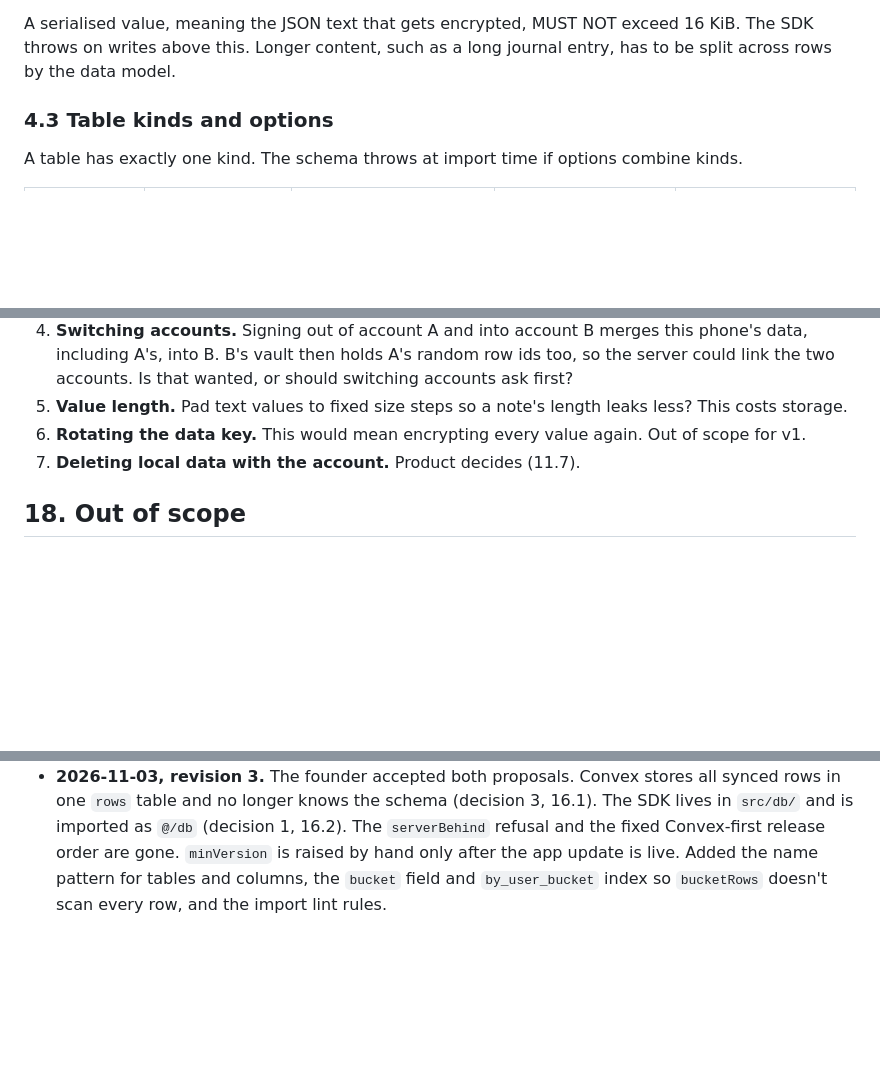
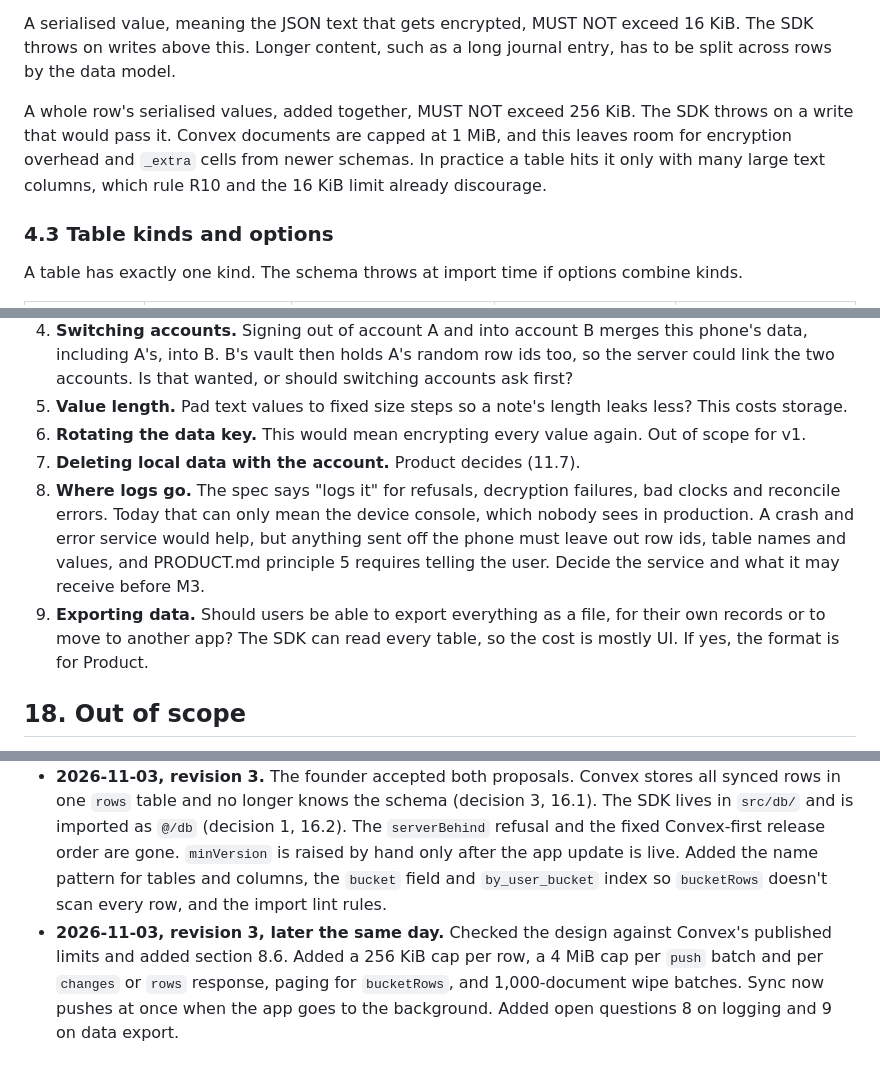
Before and after one commit to Itri-Cloud-Labs/Ayyur, a Markdown page: docs/ayyurdb.md, 3 parts joined by grey strips. Rendered like a GitHub page; blank space fills up the shorter version.

```diff
--- a/docs/ayyurdb.md
+++ b/docs/ayyurdb.md
@@ -171,6 +171,8 @@ Every column is required unless it is `.nullable()` or has a `.default()`.
 Table and column names MUST match `^[a-z][A-Za-z0-9]{0,63}$`. Names starting with `_` are reserved for sync columns, and Convex refuses record keys that start with `_` or `$`. The schema throws at import time on a name that doesn't match.
 
 A serialised value, meaning the JSON text that gets encrypted, MUST NOT exceed 16 KiB. The SDK throws on writes above this. Longer content, such as a long journal entry, has to be split across rows by the data model.
+
+A whole row's serialised values, added together, MUST NOT exceed 256 KiB. The SDK throws on a write that would pass it. Convex documents are capped at 1 MiB, and this leaves room for encryption overhead and `_extra` cells from newer schemas. In practice a table hits it only with many large text columns, which rule R10 and the 16 KiB limit already discourage.
 
 ### 4.3 Table kinds and options
 
@@ -903,6 +924,8 @@ Moving to a package later costs about an hour: move the folder, add the workspac
 5. **Value length.** Pad text values to fixed size steps so a note's length leaks less? This costs storage.
 6. **Rotating the data key.** This would mean encrypting every value again. Out of scope for v1.
 7. **Deleting local data with the account.** Product decides (11.7).
+8. **Where logs go.** The spec says "logs it" for refusals, decryption failures, bad clocks and reconcile errors. Today that can only mean the device console, which nobody sees in production. A crash and error service would help, but anything sent off the phone must leave out row ids, table names and values, and PRODUCT.md principle 5 requires telling the user. Decide the service and what it may receive before M3.
+9. **Exporting data.** Should users be able to export everything as a file, for their own records or to move to another app? The SDK can read every table, so the cost is mostly UI. If yes, the format is for Product.
 
 ## 18. Out of scope
 
@@ -919,3 +942,4 @@ Moving to a package later costs about an hour: move the folder, add the workspac
 - **2026-10-16, revision 1.** First agreed design.
 - **2026-11-03, revision 2.** Added section 0 on how to use the spec, the glossary, table kinds with keyed ids and the id key (B1), no deletes on keyed tables and singletons (B2), account epochs (B3), server clock bounds and `clockWrong` (B4), reconcile preconditions and two-way repair (B5), the synchronous write queue and batched change events (B6), `android.allowBackup: false` (B7), section 5 on rules for table design, the `ref` column type, value size limits, the refusal codes, `wipe` and `vault` details, the invariants list, the scenario tests, M0 and M1a, and two proposals for the founder. Resolved the conflict in revision 1 between applying a pulled page in one transaction and yielding between chunks: each chunk is now its own transaction, and the cursor moves with the last one.
 - **2026-11-03, revision 3.** The founder accepted both proposals. Convex stores all synced rows in one `rows` table and no longer knows the schema (decision 3, 16.1). The SDK lives in `src/db/` and is imported as `@/db` (decision 1, 16.2). The `serverBehind` refusal and the fixed Convex-first release order are gone. `minVersion` is raised by hand only after the app update is live. Added the name pattern for tables and columns, the `bucket` field and `by_user_bucket` index so `bucketRows` doesn't scan every row, and the import lint rules.
+- **2026-11-03, revision 3, later the same day.** Checked the design against Convex's published limits and added section 8.6. Added a 256 KiB cap per row, a 4 MiB cap per `push` batch and per `changes` or `rows` response, paging for `bucketRows`, and 1,000-document wipe batches. Sync now pushes at once when the app goes to the background. Added open questions 8 on logging and 9 on data export.
```
Also changed, not shown: other parts of docs/ayyurdb.md (+27 -8 lines).
